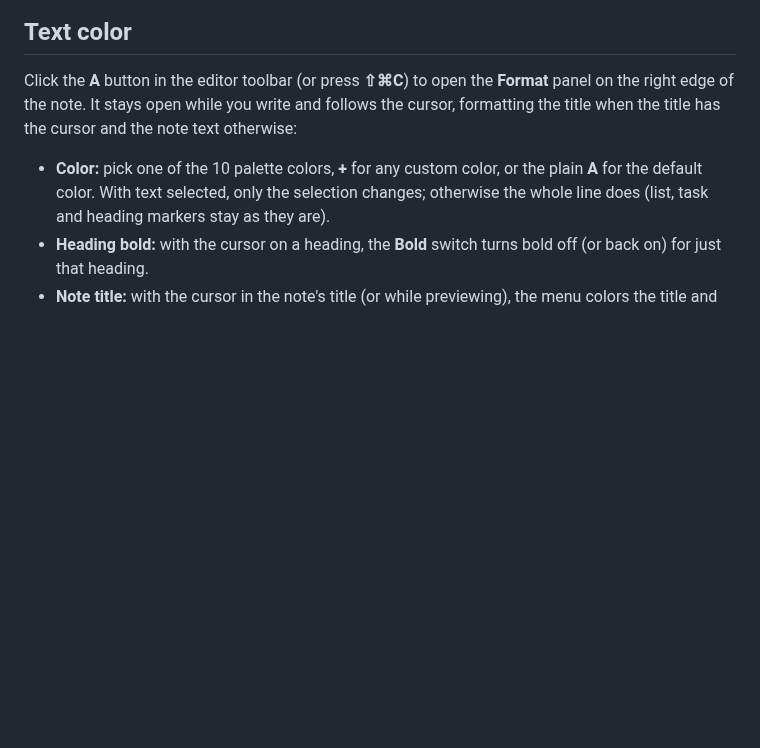
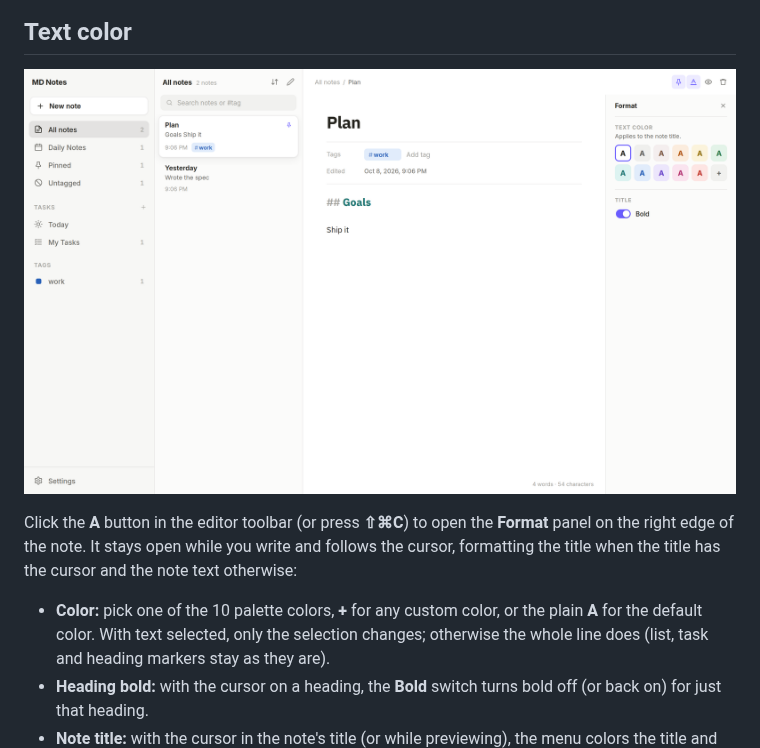
Before and after one commit to kundurukishan/md-notes, a Markdown page: README.md, the part around the change. GitHub-like rendering; pictures changed too: docs/format-panel.png (added); blank space fills up the shorter version.

Commit message:
Add format panel screenshot to the README
Co-Authored-By: Claude Opus 5.5 <noreply@anthropic.com>
Claude-Session: https://claude.ai/code/session_011i4RVCGc2pTxx2dzz77yJt

```diff
--- a/README.md
+++ b/README.md
@@ -23,6 +23,8 @@ A local-first Markdown notes and tasks app for macOS. This repo also contains a
 ![Settings](docs/settings.png)
 
 ## Text color
+
+![Format panel](docs/format-panel.png)
 
 Click the **A** button in the editor toolbar (or press **⇧⌘C**) to open the **Format** panel on the right edge of the note. It stays open while you write and follows the cursor, formatting the title when the title has the cursor and the note text otherwise:
 
```
